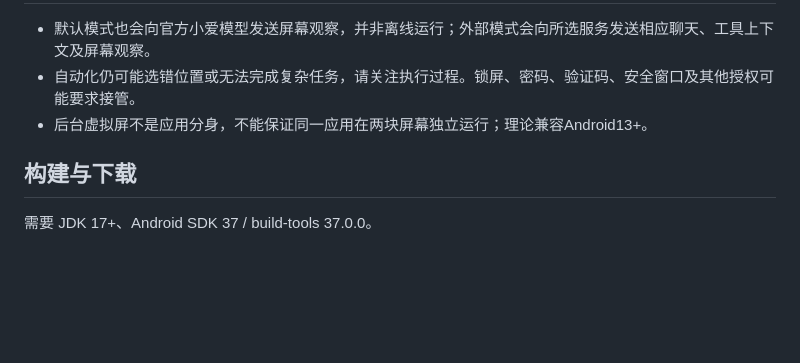
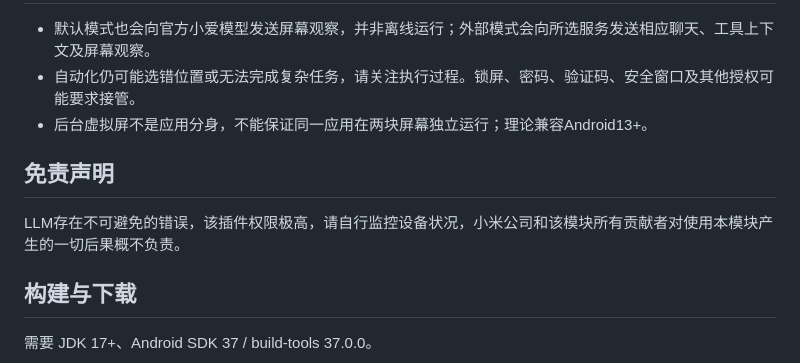
Before and after one commit to astoHu1/MiAIPlus, a Markdown page: README.md, the part around one of its changes. GitHub-like rendering; blank space fills up the shorter version.

```diff
--- a/README.md
+++ b/README.md
@@ -33,6 +33,10 @@
 - 自动化仍可能选错位置或无法完成复杂任务，请关注执行过程。锁屏、密码、验证码、安全窗口及其他授权可能要求接管。
 - 后台虚拟屏不是应用分身，不能保证同一应用在两块屏幕独立运行；理论兼容Android13+。
 
+## 免责声明
+
+LLM存在不可避免的错误，该插件权限极高，请自行监控设备状况，小米公司和该模块所有贡献者对使用本模块产生的一切后果概不负责。
+
 ## 构建与下载
 
 需要 JDK 17+、Android SDK 37 / build-tools 37.0.0。
```
Also changed, not shown: other parts of README.md (+1 -1 lines).
